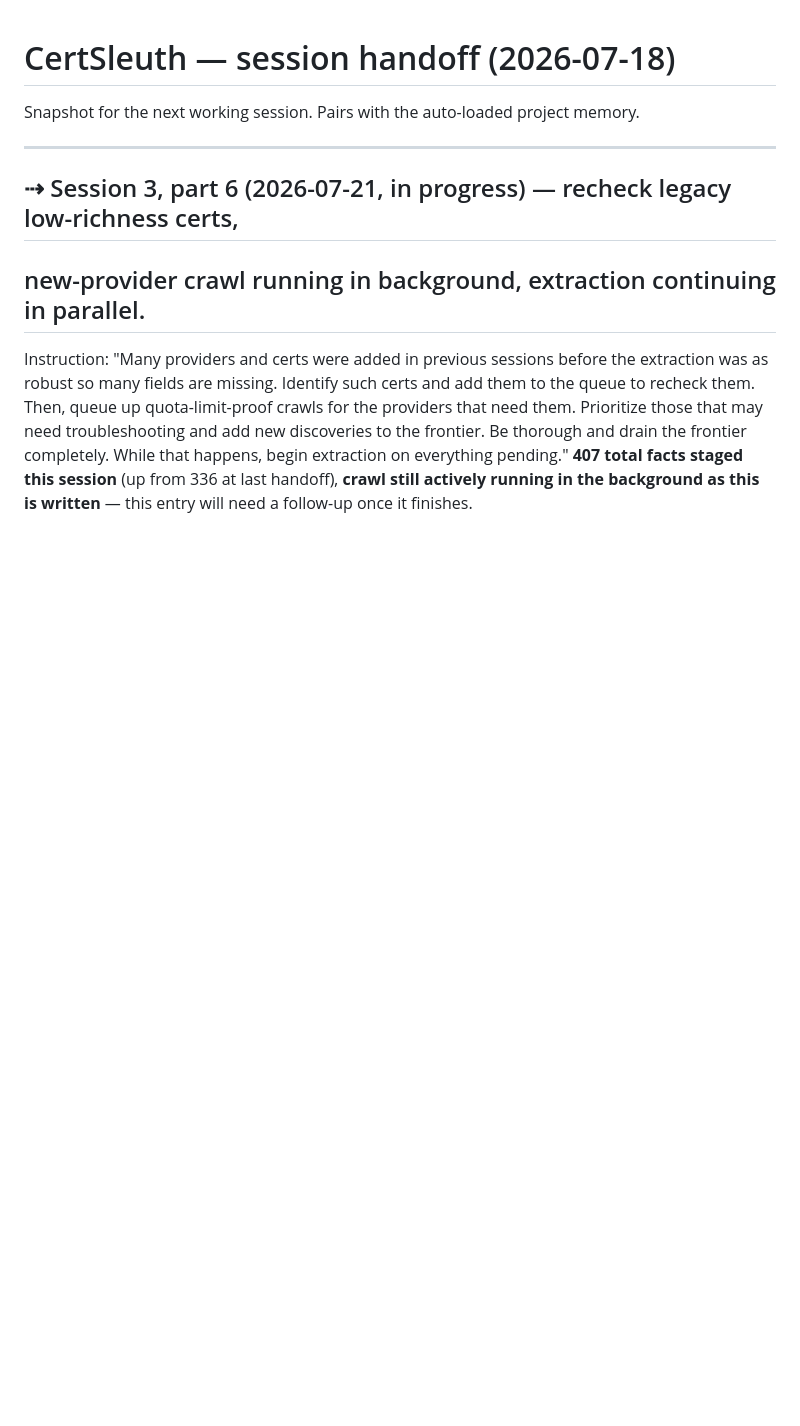
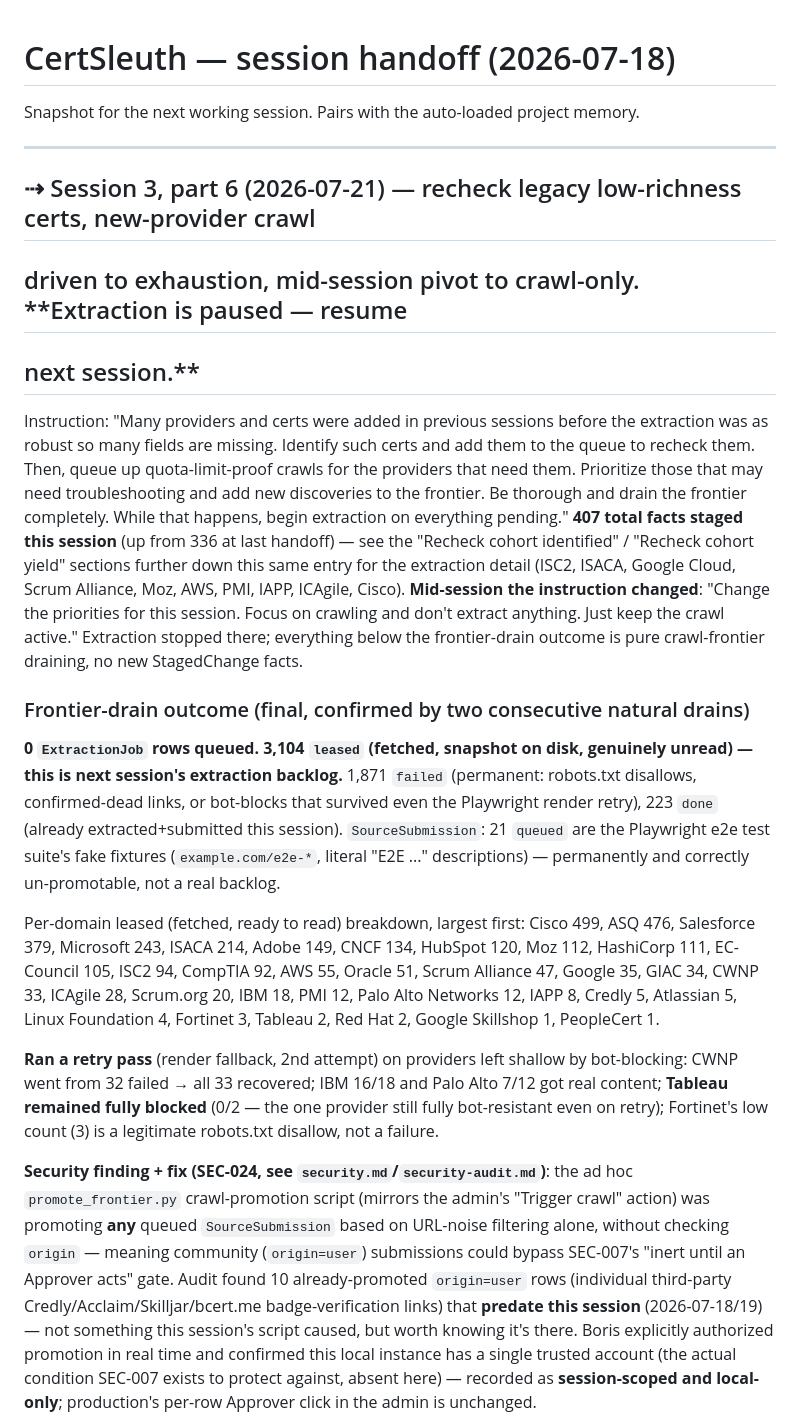
Before and after one commit to bkuslitskiy/CertSleuth, a Markdown page: docs/handoff.md, the part around one of its changes. Drawn GitHub-style; blank space fills up the shorter version.

Commit message:
Handoff: session 3 part 6 finalized -- frontier drained, extraction paused for next session
Crawl reached genuine exhaustion (0 queued, confirmed by two consecutive
natural drains) after a retry pass recovered CWNP/IBM/Palo Alto from
bot-blocking; Tableau remains the one fully-resistant provider. 3,104
fetched pages now sit as the extraction backlog for next session, on top
of the 407 already-staged facts pending Boris's review. Session-end
housekeeping: killed ~20 orphaned Playwright Chrome processes (confirmed
root cause of the repeated dev-server crashes) and removed a stale
root-level jobs/ copy.

Co-Authored-By: Claude Sonnet 5 <noreply@anthropic.com>

```diff
--- a/docs/handoff.md
+++ b/docs/handoff.md
@@ -4,14 +4,52 @@ Snapshot for the next working session. Pairs with the auto-loaded project memory
 
 ---
 
-## ⇢ Session 3, part 6 (2026-07-21, in progress) — recheck legacy low-richness certs,
-## new-provider crawl running in background, extraction continuing in parallel.
+## ⇢ Session 3, part 6 (2026-07-21) — recheck legacy low-richness certs, new-provider crawl
+## driven to exhaustion, mid-session pivot to crawl-only. **Extraction is paused — resume
+## next session.**
 
 Instruction: "Many providers and certs were added in previous sessions before the extraction
 was as robust so many fields are missing. Identify such certs and add them to the queue to
 recheck them. Then, queue up quota-limit-proof crawls for the providers that need them.
 Prioritize those that may need troubleshooting and add new discoveries to the frontier. Be
 thorough and drain the frontier completely. While that happens, begin extraction on
-everything pending." **407 total facts staged this session** (up from 336 at last handoff),
-**crawl still actively running in the background as this is written** — this entry will need
-a follow-up once it finishes.
+everything pending." **407 total facts staged this session** (up from 336 at last handoff) —
+see the "Recheck cohort identified" / "Recheck cohort yield" sections further down this same
+entry for the extraction detail (ISC2, ISACA, Google Cloud, Scrum Alliance, Moz, AWS, PMI,
+IAPP, ICAgile, Cisco). **Mid-session the instruction changed**: "Change the priorities for
+this session. Focus on crawling and don't extract anything. Just keep the crawl active."
+Extraction stopped there; everything below the frontier-drain outcome is pure crawl-frontier
+draining, no new StagedChange facts.
+
+### Frontier-drain outcome (final, confirmed by two consecutive natural drains)
+**0 `ExtractionJob` rows queued. 3,104 `leased` (fetched, snapshot on disk, genuinely
+unread) — this is next session's extraction backlog.** 1,871 `failed` (permanent: robots.txt
+disallows, confirmed-dead links, or bot-blocks that survived even the Playwright render
+retry), 223 `done` (already extracted+submitted this session). `SourceSubmission`: 21
+`queued` are the Playwright e2e test suite's fake fixtures (`example.com/e2e-*`, literal
+"E2E ..." descriptions) — permanently and correctly un-promotable, not a real backlog.
+
+Per-domain leased (fetched, ready to read) breakdown, largest first:
+Cisco 499, ASQ 476, Salesforce 379, Microsoft 243, ISACA 214, Adobe 149, CNCF 134,
+HubSpot 120, Moz 112, HashiCorp 111, EC-Council 105, ISC2 94, CompTIA 92, AWS 55, Oracle 51,
+Scrum Alliance 47, Google 35, GIAC 34, CWNP 33, ICAgile 28, Scrum.org 20, IBM 18, PMI 12,
+Palo Alto Networks 12, IAPP 8, Credly 5, Atlassian 5, Linux Foundation 4, Fortinet 3,
+Tableau 2, Red Hat 2, Google Skillshop 1, PeopleCert 1.
+
+**Ran a retry pass** (render fallback, 2nd attempt) on providers left shallow by bot-blocking:
+CWNP went from 32 failed → all 33 recovered; IBM 16/18 and Palo Alto 7/12 got real content;
+**Tableau remained fully blocked** (0/2 — the one provider still fully bot-resistant even on
+retry); Fortinet's low count (3) is a legitimate robots.txt disallow, not a failure.
+
+**Security finding + fix (SEC-024, see `security.md`/`security-audit.md`)**: the ad hoc
+`promote_frontier.py` crawl-promotion script (mirrors the admin's "Trigger crawl" action) was
+promoting **any** queued `SourceSubmission` based on URL-noise filtering alone, without
+checking `origin` — meaning community (`origin=user`) submissions could bypass SEC-007's
+"inert until an Approver acts" gate. Audit found 10 already-promoted `origin=user` rows
+(individual third-party Credly/Acclaim/Skilljar/bcert.me badge-verification links) that
+**predate this session** (2026-07-18/19) — not something this session's script caused, but
+worth knowing it's there. Boris explicitly authorized promotion in real time and confirmed
+this local instance has a single trusted account (the actual condition SEC-007 exists to
+protect against, absent here) — recorded as **session-scoped and local-only**; production's
+per-row Approver click in the admin is unchanged.
+
```
Also changed, not shown: other parts of docs/handoff.md (+25 -0 lines).
